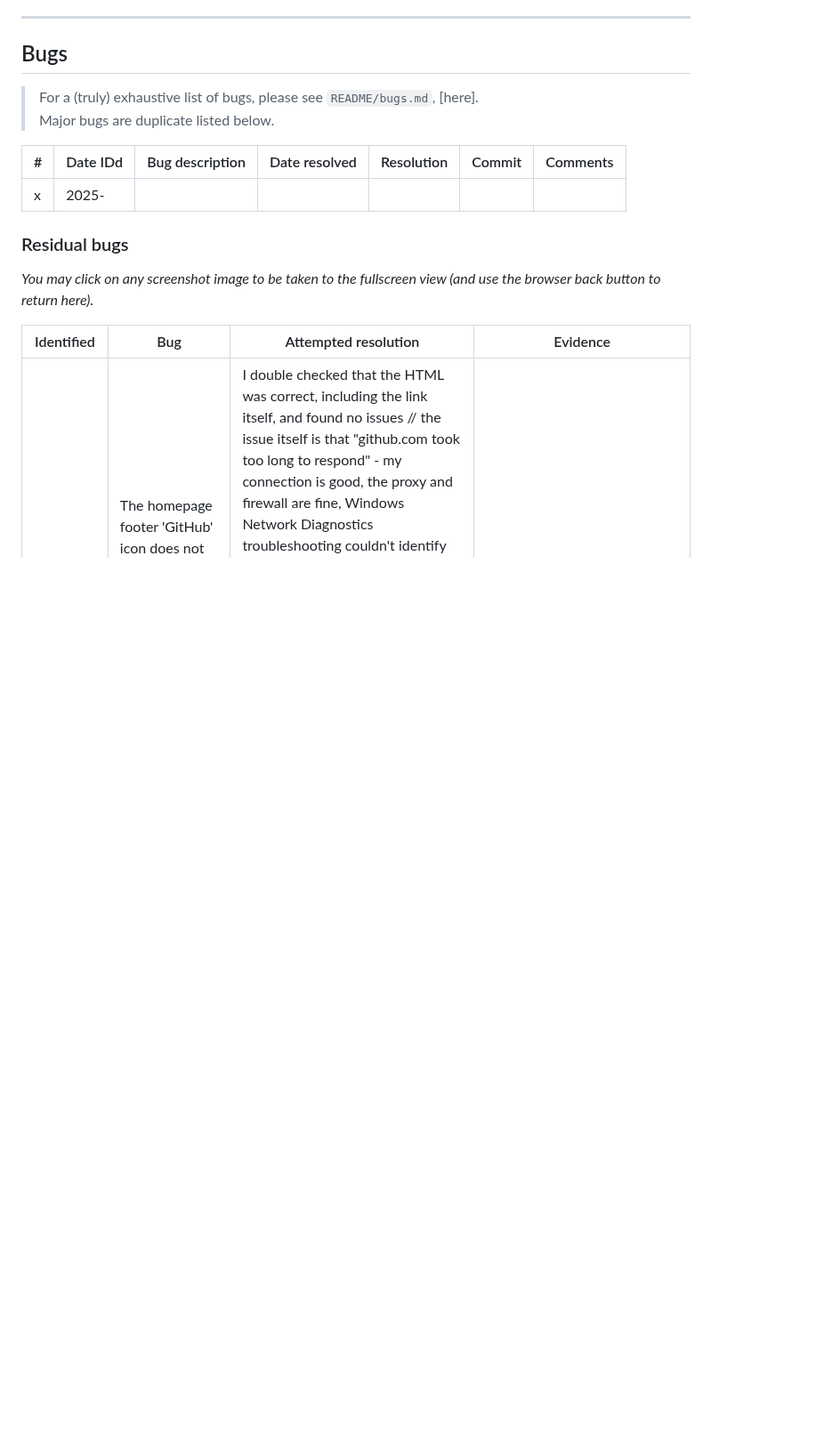
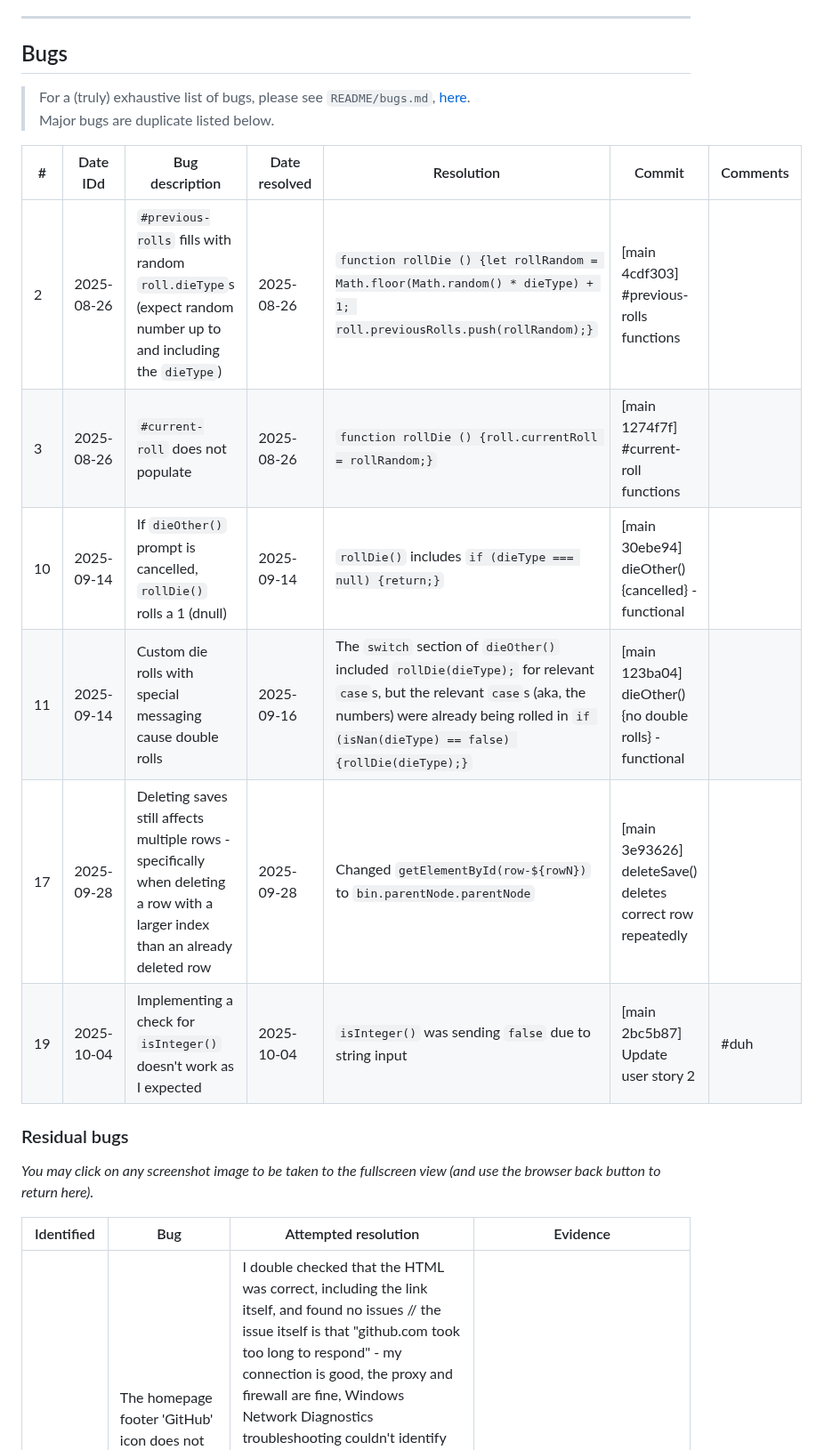
Before and after one commit to stillprocrastinating/UDP5WA4CF-UN02_interactive_front_end_development, a Markdown page: README.md, the part around the change. Shown at 89% size. Rendered like a GitHub page; blank space fills up the shorter version.

Commit message:
Major bugs

```diff
--- a/README.md
+++ b/README.md
@@ -165,12 +165,17 @@ All fonts were sourced from [Google Fonts](https://fonts.google.com).
 
 ## Bugs
 
->For a (truly) exhaustive list of bugs, please see `README/bugs.md`, [here].
+>For a (truly) exhaustive list of bugs, please see `README/bugs.md`, [here](https://github.com/stillprocrastinating/UDP5WA4CF-UN02_interactive_front_end_development/blob/main/assets/README/bugs.md).
 Major bugs are duplicate listed below.
 
 | # | Date IDd | Bug description | Date resolved | Resolution | Commit | Comments |
 |-|-|-|-|-|-|-|
-| x | 2025-
+| 2	| 2025-08-26 | `#previous-rolls` fills with random `roll.dieType`s (expect random number up to and including the `dieType`) | 2025-08-26 | `function rollDie () {let rollRandom = Math.floor(Math.random() * dieType) + 1; roll.previousRolls.push(rollRandom);}` | [main 4cdf303] #previous-rolls functions ||
+| 3 | 2025-08-26 | `#current-roll` does not populate | 2025-08-26 | `function rollDie () {roll.currentRoll = rollRandom;}` | [main 1274f7f] #current-roll functions ||
+| 10 | 2025-09-14 | If `dieOther()` prompt is cancelled, `rollDie()` rolls a 1 (dnull) | 2025-09-14 | `rollDie()` includes `if (dieType === null) {return;}` | [main 30ebe94] dieOther(){cancelled} - functional ||
+| 11 | 2025-09-14 | Custom die rolls with special messaging cause double rolls | 2025-09-16 | The `switch` section of `dieOther()` included `rollDie(dieType);` for relevant `case`s, but the relevant `case`s (aka, the numbers) were already being rolled in `if (isNan(dieType) == false) {rollDie(dieType);}` | [main 123ba04] dieOther(){no double rolls} - functional ||
+| 17 | 2025-09-28 | Deleting saves still affects multiple rows - specifically when deleting a row with a larger index than an already deleted row | 2025-09-28 | Changed `getElementById(row-${rowN})` to `bin.parentNode.parentNode` | [main 3e93626] deleteSave() deletes correct row repeatedly ||
+| 19 | 2025-10-04 | Implementing a check for `isInteger()` doesn't work as I expected | 2025-10-04 | `isInteger()` was sending `false` due to string input | [main 2bc5b87] Update user story 2 | #duh |
 
 
 ### Residual bugs
```
